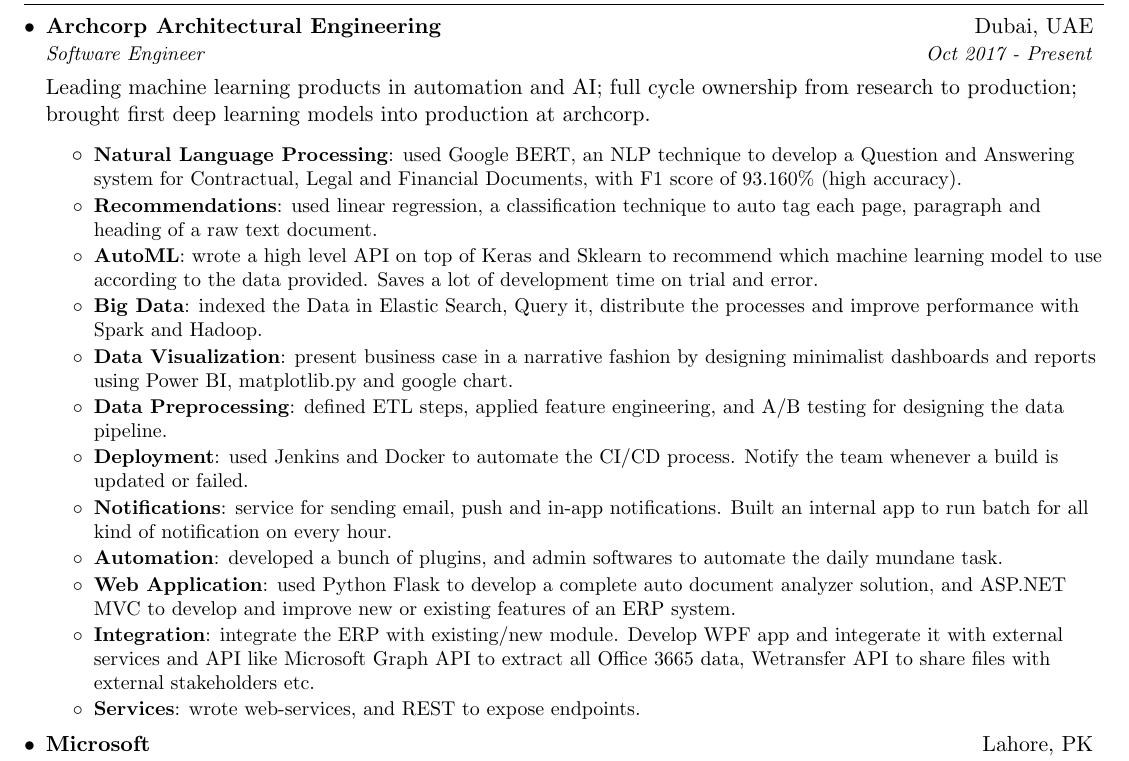
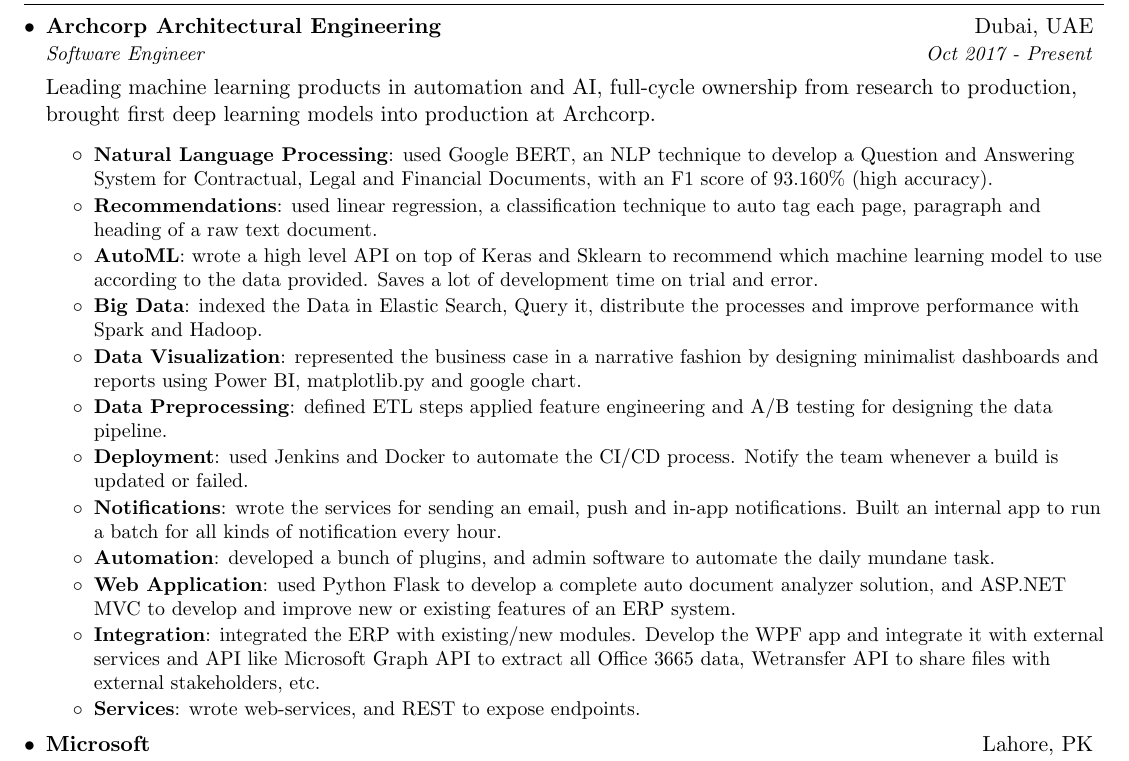
Before and after one commit to imAliAsad/Resume, a LaTeX CV (ali_asad_resume.tex): part of page 1 of 2, cut so that both start at the same text. Compiled offline with pdfLaTeX.

Commit message:
Update ali_asad_resume.tex

```diff
--- a/ali_asad_resume.tex
+++ b/ali_asad_resume.tex
@@ -85,10 +85,10 @@
       {Software Engineer}{Oct 2017 - Present}
 
       \newline \vspace{5pt}
-      Leading machine learning products in automation and AI; full cycle ownership from research to production; brought first deep learning models into production at archcorp.
+      Leading machine learning products in automation and AI, full-cycle ownership from research to production, brought first deep learning models into production at Archcorp.
       \resumeItemListStart
       \resumeItem{Natural Language Processing}
-        {used Google BERT, an NLP technique to develop a Question and Answering system for Contractual, Legal and Financial Documents, with F1 score of 93.160\% (high accuracy).}
+        {used Google BERT, an NLP technique to develop a Question and Answering System for Contractual, Legal and Financial Documents, with an F1 score of 93.160\% (high accuracy).}
        \resumeItem{Recommendations}
           {used linear regression, a classification technique to auto tag each page, paragraph and heading of a raw text document.}
        \resumeItem{AutoML}
@@ -96,20 +96,20 @@
         \resumeItem{Big Data}
           {indexed the Data in Elastic Search, Query it, distribute the processes and improve performance with Spark and Hadoop.}
         \resumeItem{Data Visualization}
-          {present business case in a narrative fashion by designing minimalist dashboards and reports using Power BI, matplotlib.py and google chart.}
+          {represented the business case in a narrative fashion by designing minimalist dashboards and reports using Power BI, matplotlib.py and google chart.}
 
         \resumeItem{Data Preprocessing}
-          {defined ETL steps, applied feature engineering, and A/B testing for designing the data pipeline.}
+          {defined ETL steps applied feature engineering and A/B testing for designing the data pipeline.}
         \resumeItem{Deployment}
           {used Jenkins and Docker to automate the CI/CD process. Notify the team whenever a build is updated or failed.}
          \resumeItem{Notifications}
-          {service for sending email, push and in-app notifications. Built an internal app to run batch for all kind of notification on every hour.}
+          {wrote the services for sending an email, push and in-app notifications. Built an internal app to run a batch for all kinds of notification every hour.}
          \resumeItem{Automation}
-          {developed a bunch of plugins, and admin softwares to automate the daily mundane task.}
+          {developed a bunch of plugins, and admin software to automate the daily mundane task.}
          \resumeItem{Web Application}
           {used Python Flask to develop a complete auto document analyzer solution, and ASP.NET MVC to develop and improve new or existing features of an ERP system.}
         \resumeItem{Integration}
-          {integrate the ERP with existing/new module. Develop WPF app and integerate it with external services and API like Microsoft Graph API to extract all Office 3665 data, Wetransfer API to share files with external stakeholders etc.}
+          {integrated the ERP with existing/new modules. Develop the WPF app and integrate it with external services and API like Microsoft Graph API to extract all Office 3665 data, Wetransfer API to share files with external stakeholders, etc.}
          \resumeItem{Services}
           {wrote web-services, and REST to expose endpoints.}
       \resumeItemListEnd
```
